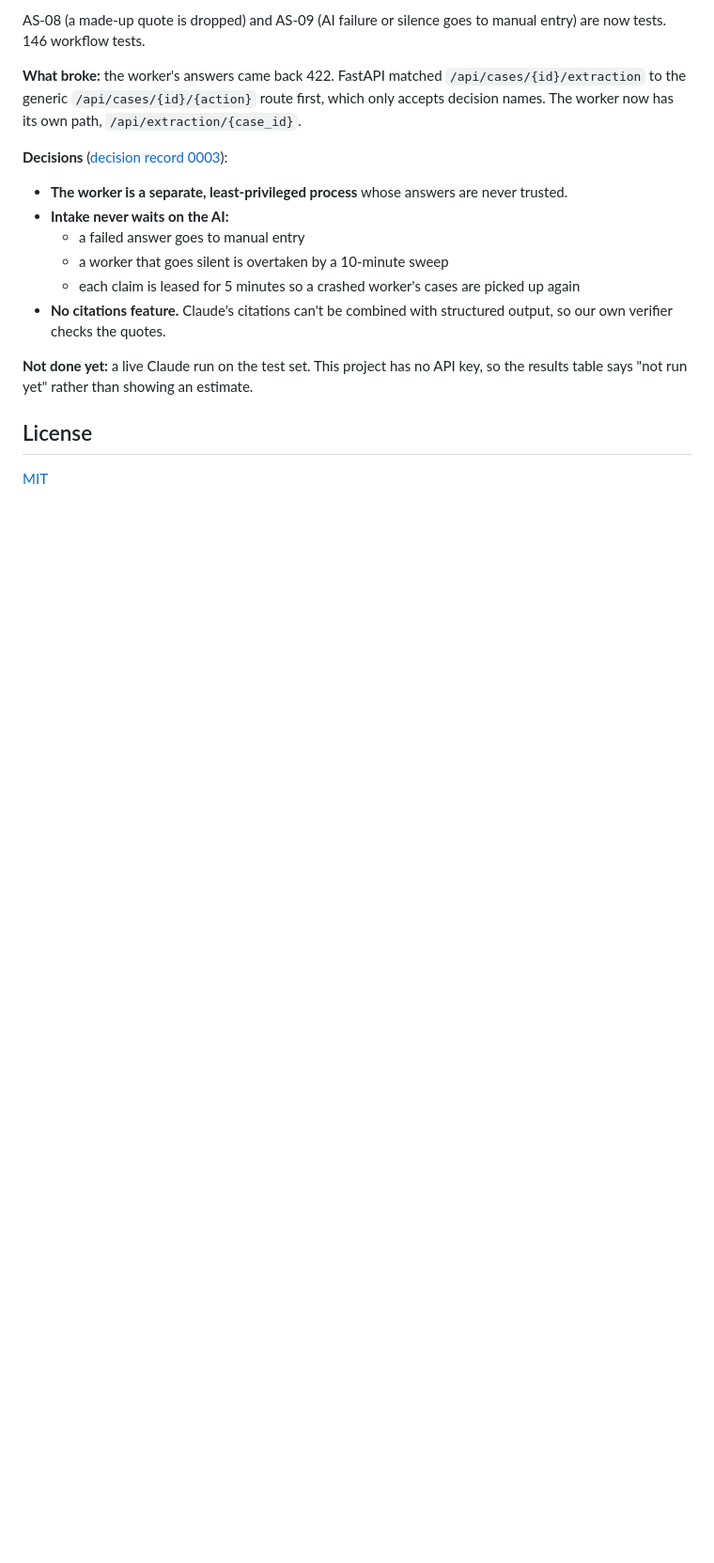
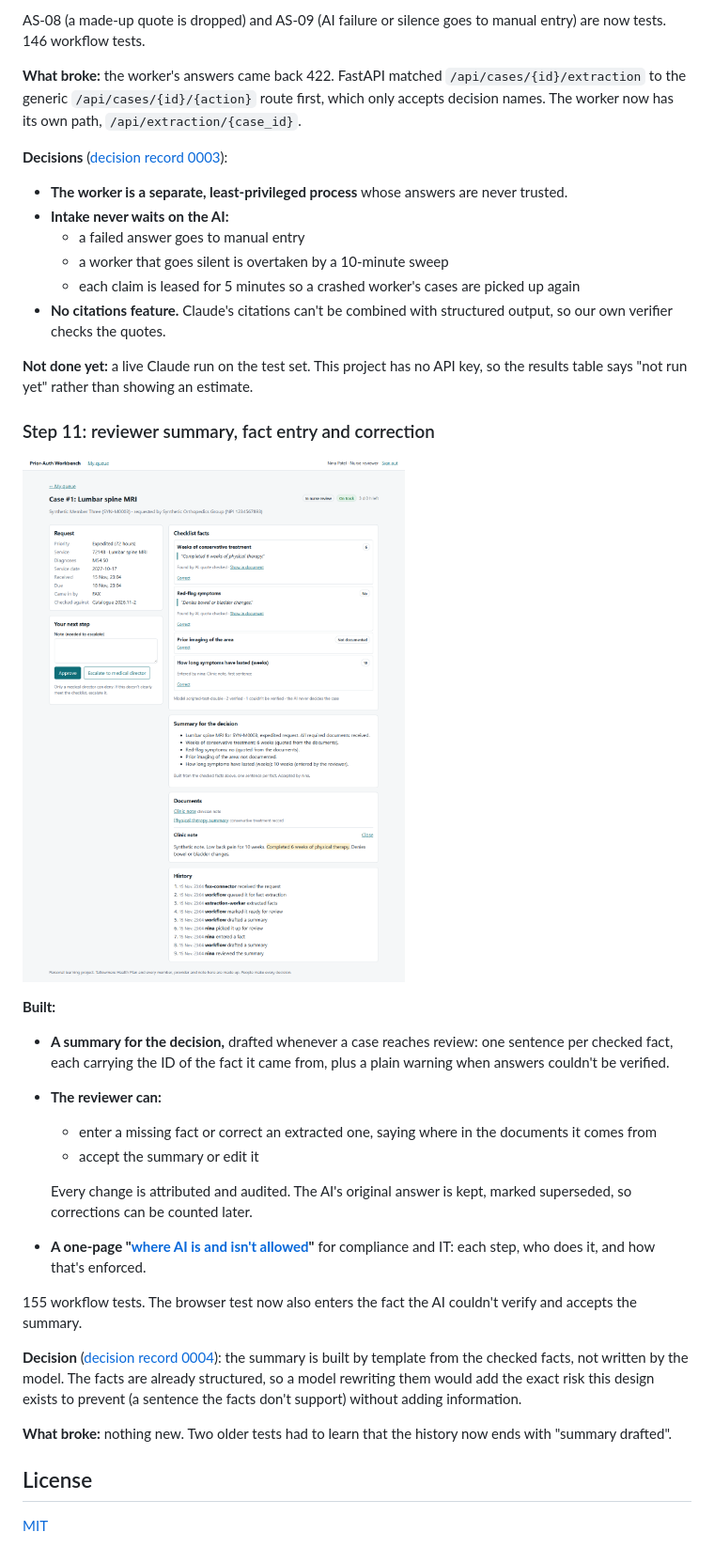
Before and after one commit to builtbyshailendra/prior-auth-workbench, a Markdown page: README.md, the part around one of its changes. Shown at 94% size. Drawn GitHub-style; pictures changed too: docs/screenshots/5-reviewer-summary.png (added); blank space fills up the shorter version.

```diff
--- a/README.md
+++ b/README.md
@@ -276,6 +276,25 @@ AS-08 (a made-up quote is dropped) and AS-09 (AI failure or silence goes to manu
 
 **Not done yet:** a live Claude run on the test set. This project has no API key, so the results table says "not run yet" rather than showing an estimate.
 
+### Step 11: reviewer summary, fact entry and correction
+
+![The nurse enters a fact and accepts the summary](docs/screenshots/5-reviewer-summary.png)
+
+**Built:**
+- **A summary for the decision,** drafted whenever a case reaches review: one sentence per checked fact, each carrying the ID of the fact it came from, plus a plain warning when answers couldn't be verified.
+- **The reviewer can:**
+  - enter a missing fact or correct an extracted one, saying where in the documents it comes from
+  - accept the summary or edit it
+
+  Every change is attributed and audited. The AI's original answer is kept, marked superseded, so corrections can be counted later.
+- **A one-page "[where AI is and isn't allowed](docs/ai-use.md)"** for compliance and IT: each step, who does it, and how that's enforced.
+
+155 workflow tests. The browser test now also enters the fact the AI couldn't verify and accepts the summary.
+
+**Decision** ([decision record 0004](docs/decisions/0004-summary-and-review.md)): the summary is built by template from the checked facts, not written by the model. The facts are already structured, so a model rewriting them would add the exact risk this design exists to prevent (a sentence the facts don't support) without adding information.
+
+**What broke:** nothing new. Two older tests had to learn that the history now ends with "summary drafted".
+
 ## License
 
 [MIT](LICENSE)
```
Also changed, not shown: other parts of README.md (+2 -2 lines), docs/ai-use.md (added, +38 -0 lines), docs/decisions/0004-summary-and-review.md (added, +35 -0 lines), docs/screenshots/1-intake-waiting-for-documents.png, docs/screenshots/2-nurse-queue.png, docs/screenshots/3-decided-with-history.png, docs/screenshots/4-facts-with-quotes.png, 12 other files.
